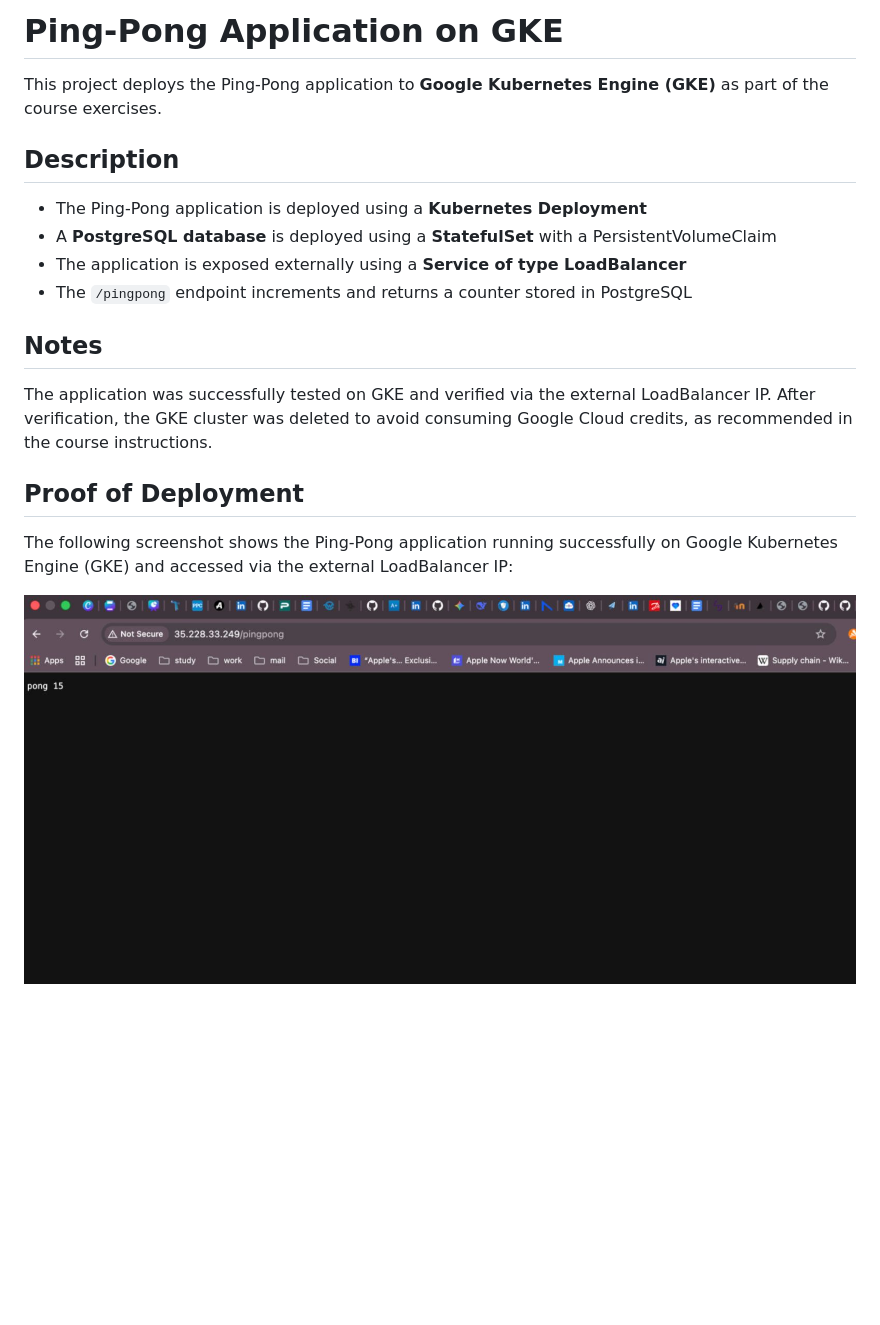
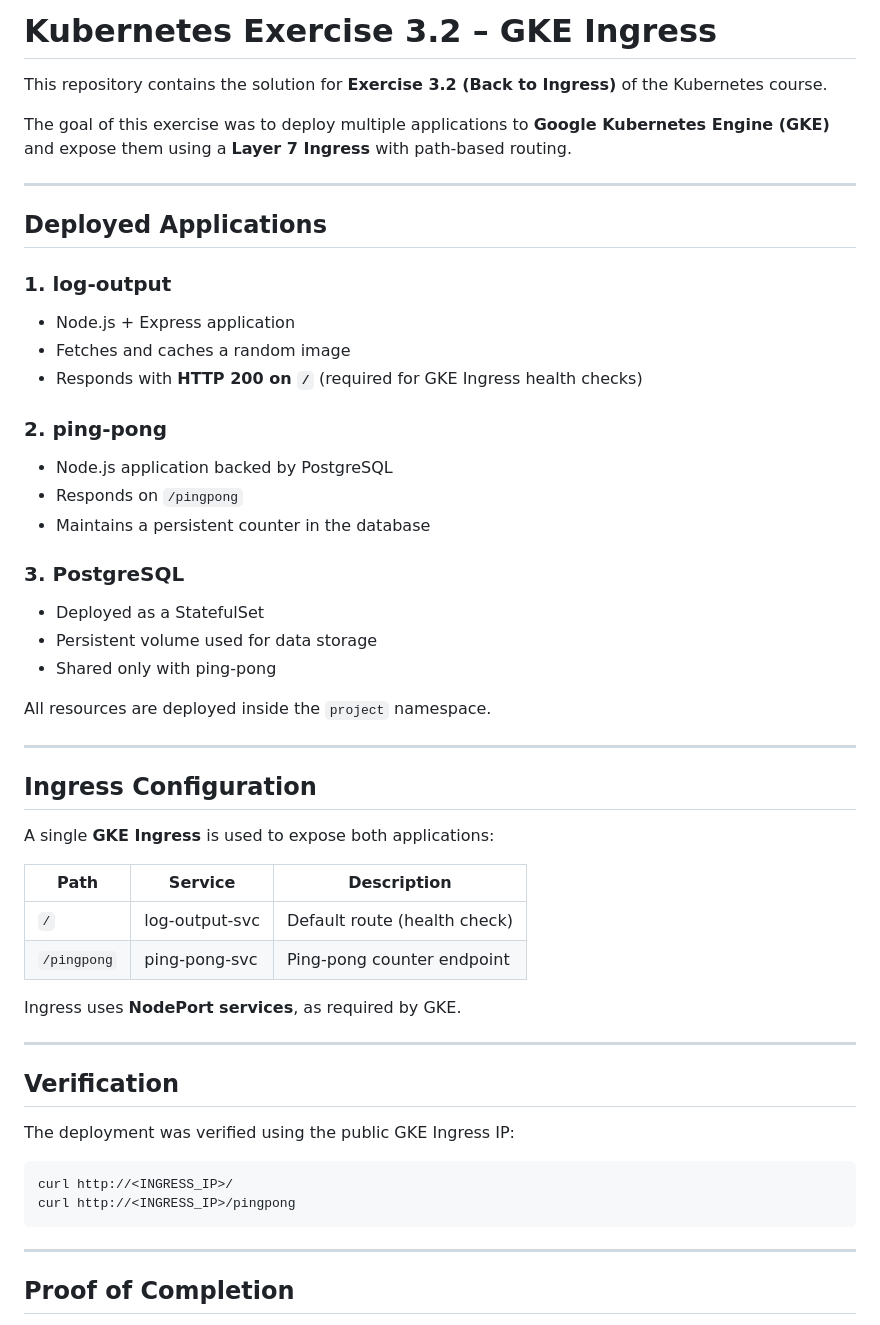
Before and after one commit to Razib91lightspeed/log-output, a Markdown page: readme.md, the part around one of its changes. Drawn GitHub-style; blank space fills up the shorter version.

````diff
--- a/readme.md
+++ b/readme.md
@@ -1,21 +1,55 @@
-# Ping-Pong Application on GKE
+# Kubernetes Exercise 3.2 – GKE Ingress
 
-This project deploys the Ping-Pong application to **Google Kubernetes Engine (GKE)** as part of the course exercises.
+This repository contains the solution for **Exercise 3.2 (Back to Ingress)** of the Kubernetes course.
 
-## Description
+The goal of this exercise was to deploy multiple applications to **Google Kubernetes Engine (GKE)** and expose them using a **Layer 7 Ingress** with path-based routing.
 
-- The Ping-Pong application is deployed using a **Kubernetes Deployment**
-- A **PostgreSQL database** is deployed using a **StatefulSet** with a PersistentVolumeClaim
-- The application is exposed externally using a **Service of type LoadBalancer**
-- The `/pingpong` endpoint increments and returns a counter stored in PostgreSQL
+---
 
-## Notes
+## Deployed Applications
 
-The application was successfully tested on GKE and verified via the external LoadBalancer IP.
-After verification, the GKE cluster was deleted to avoid consuming Google Cloud credits, as recommended in the course instructions.
+### 1. log-output
+- Node.js + Express application
+- Fetches and caches a random image
+- Responds with **HTTP 200 on `/`** (required for GKE Ingress health checks)
 
-## Proof of Deployment
+### 2. ping-pong
+- Node.js application backed by PostgreSQL
+- Responds on `/pingpong`
+- Maintains a persistent counter in the database
 
-The following screenshot shows the Ping-Pong application running successfully on Google Kubernetes Engine (GKE) and accessed via the external LoadBalancer IP:
+### 3. PostgreSQL
+- Deployed as a StatefulSet
+- Persistent volume used for data storage
+- Shared only with ping-pong
 
-![Ping-Pong running on GKE](image/ex3.1.jpeg)
+All resources are deployed inside the `project` namespace.
+
+---
+
+## Ingress Configuration
+
+A single **GKE Ingress** is used to expose both applications:
+
+| Path        | Service          | Description                 |
+|------------|------------------|-----------------------------|
+| `/`        | log-output-svc   | Default route (health check) |
+| `/pingpong` | ping-pong-svc    | Ping-pong counter endpoint |
+
+Ingress uses **NodePort services**, as required by GKE.
+
+---
+
+## Verification
+
+The deployment was verified using the public GKE Ingress IP:
+
+```bash
+curl http://<INGRESS_IP>/
+curl http://<INGRESS_IP>/pingpong
+```
+
+---
+
+## Proof of Completion
+
````
Also changed, not shown: other parts of readme.md (+17 -0 lines), image/ex3.2.1.jpeg (added), image/ex3.2.2.jpeg (added), 7 other files.
